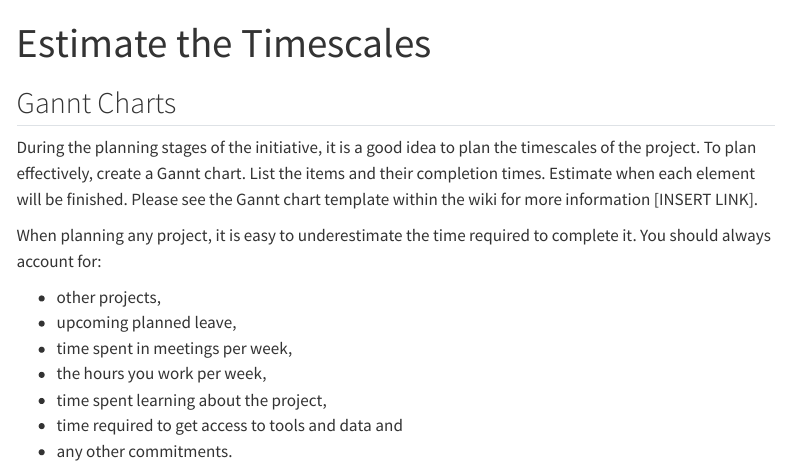
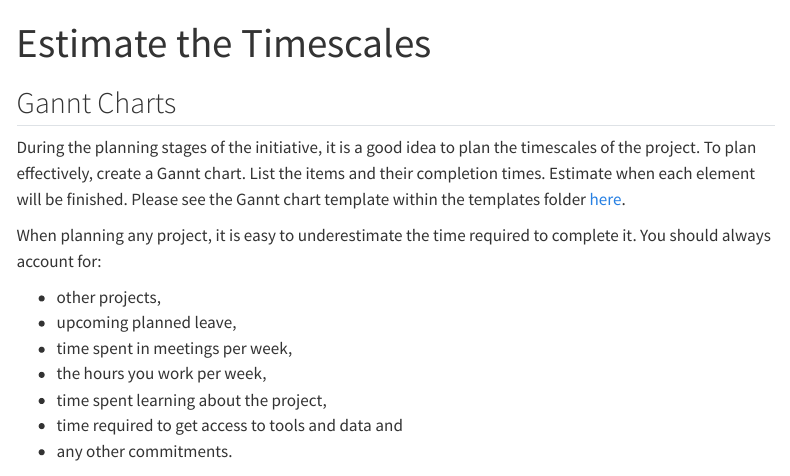
Before and after one commit to nhsbsa-data-analytics/nhsbsa-data-science-playbook, a Quarto document (guidance/02-pd/pd-steps/02-estimate-timescales.qmd): the page in a window 1100 px wide, from its top. Rendered offline with R 4.5, knitr and Pandoc in place of Quarto, with nearby package versions; menus at the side of the page are left out.

Commit message:
Additional fixes

```diff
--- a/guidance/02-pd/pd-steps/02-estimate-timescales.qmd
+++ b/guidance/02-pd/pd-steps/02-estimate-timescales.qmd
@@ -6,7 +6,7 @@ image-alt: Photo by Emily Morter on Unsplash
 ---
 
 ## Gannt Charts
-During the planning stages of the initiative, it is a good idea to plan the timescales of the project. To plan effectively, create a Gannt chart. List the items and their completion times. Estimate when each element will be finished. Please see the Gannt chart template within the wiki for more information [INSERT LINK].
+During the planning stages of the initiative, it is a good idea to plan the timescales of the project. To plan effectively, create a Gannt chart. List the items and their completion times. Estimate when each element will be finished. Please see the Gannt chart template within the templates folder [here](https://nhsbsauk.sharepoint.com/sites/InsightTeam-DataAnalyticsLearningLabDALL/Shared%20Documents/Forms/AllItems.aspx?id=%2Fsites%2FInsightTeam%2DDataAnalyticsLearningLabDALL%2FShared%20Documents%2FData%20Analytics%20Learning%20Lab%20%28DALL%29%2FDALL%2FDALL%20Initiatives%20CRISP%2DDM%2FTemplate%20Documents&p=true&ga=1).
 
 When planning any project, it is easy to underestimate the time required to complete it. You should always account for:
 
```
Also changed, not shown: guidance/02-pd/pd-steps/04-meeting-with-customer.qmd (+1 -1 lines).
